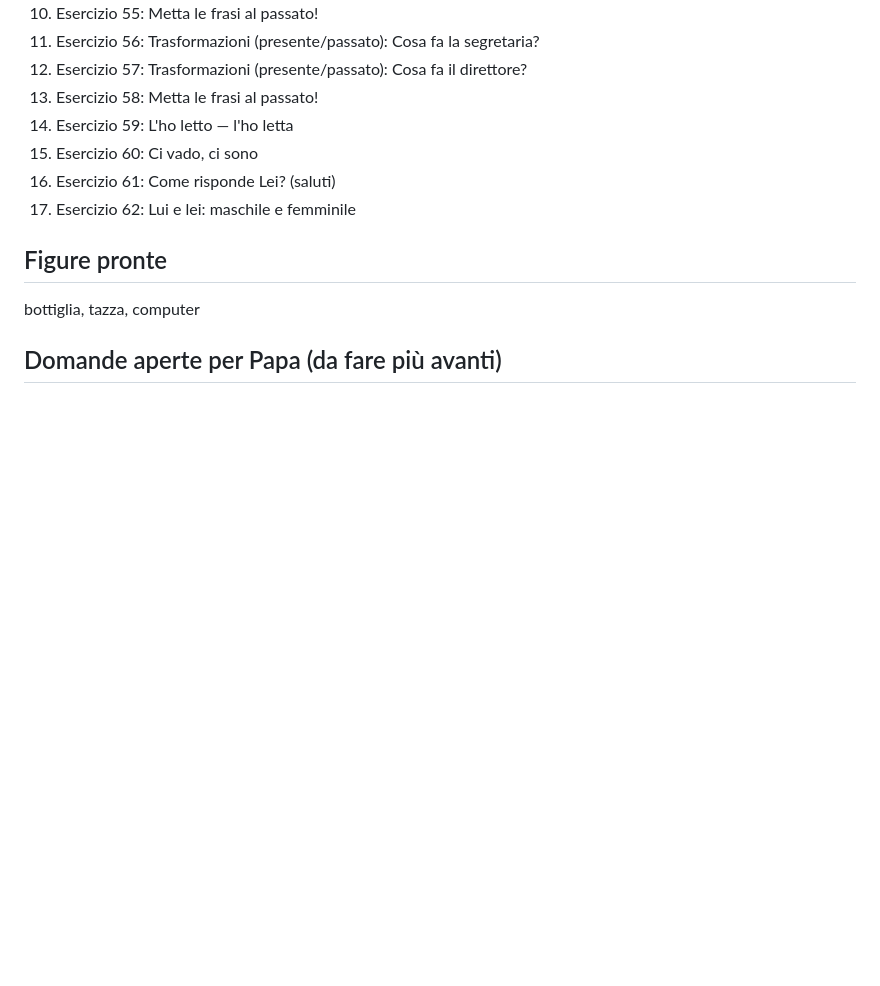
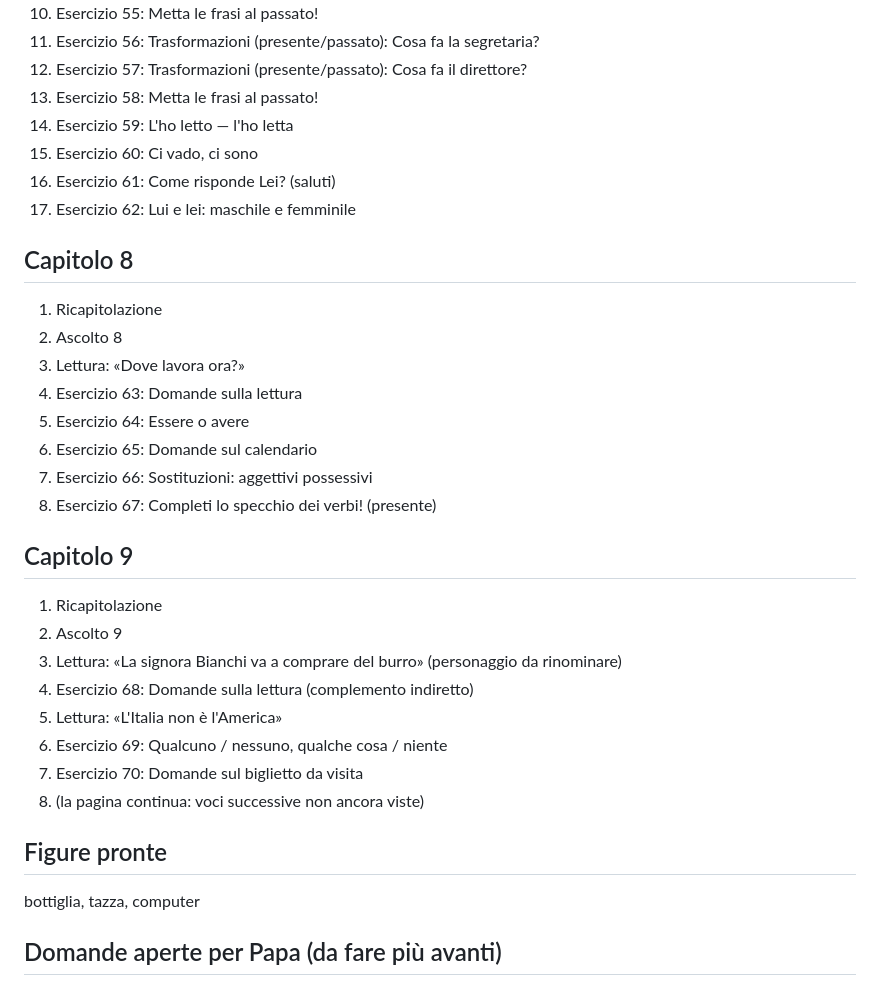
Before and after one commit to Massimiliano1965/Direct-Learning, a Markdown page: docs/programma.md, the part around the change. GitHub-like rendering; blank space fills up the shorter version.

Commit message:
Programma: Capitoli 8 e 9
Co-Authored-By: Claude Opus 5.5 <noreply@anthropic.com>
Claude-Session: https://claude.ai/code/session_016xHzKXyFtCnoj9H8BcJGjH

```diff
--- a/docs/programma.md
+++ b/docs/programma.md
@@ -102,6 +102,28 @@ erano senza intestazione, quindi i confini tra i capitoli 2, 3, 4 e 5 vanno conf
 16. Esercizio 61: Come risponde Lei? (saluti)
 17. Esercizio 62: Lui e lei: maschile e femminile
 
+## Capitolo 8
+
+1. Ricapitolazione
+2. Ascolto 8
+3. Lettura: «Dove lavora ora?»
+4. Esercizio 63: Domande sulla lettura
+5. Esercizio 64: Essere o avere
+6. Esercizio 65: Domande sul calendario
+7. Esercizio 66: Sostituzioni: aggettivi possessivi
+8. Esercizio 67: Completi lo specchio dei verbi! (presente)
+
+## Capitolo 9
+
+1. Ricapitolazione
+2. Ascolto 9
+3. Lettura: «La signora Bianchi va a comprare del burro» (personaggio da rinominare)
+4. Esercizio 68: Domande sulla lettura (complemento indiretto)
+5. Lettura: «L'Italia non è l'America»
+6. Esercizio 69: Qualcuno / nessuno, qualche cosa / niente
+7. Esercizio 70: Domande sul biglietto da visita
+8. (la pagina continua: voci successive non ancora viste)
+
 ## Figure pronte
 
 bottiglia, tazza, computer
```
